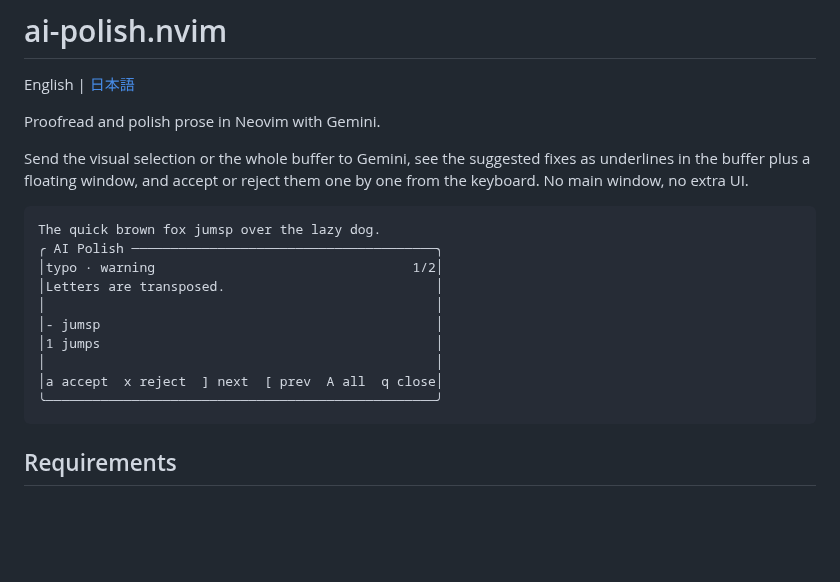
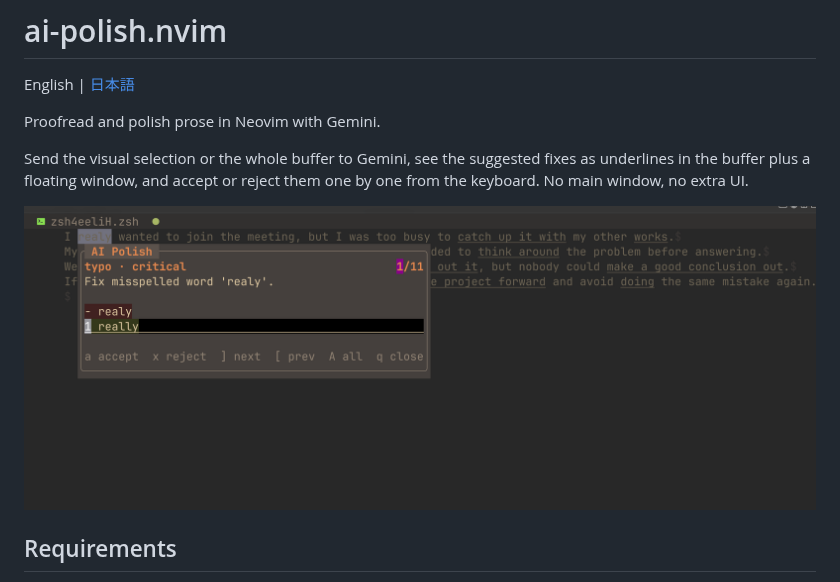
Before and after one commit to umiyosh/ai-polish.nvim, a Markdown page: README.md, the part around the change. Drawn GitHub-style; pictures changed too: docs/images/screenshot-en.png (added); blank space fills up the shorter version.

````diff
--- a/README.md
+++ b/README.md
@@ -6,18 +6,7 @@ Proofread and polish prose in Neovim with Gemini.
 
 Send the visual selection or the whole buffer to Gemini, see the suggested fixes as underlines in the buffer plus a floating window, and accept or reject them one by one from the keyboard. No main window, no extra UI.
 
-```
-The quick brown fox jumsp over the lazy dog.
-╭ AI Polish ───────────────────────────────────────╮
-│typo · warning                                 1/2│
-│Letters are transposed.                           │
-│                                                  │
-│- jumsp                                           │
-│1 jumps                                           │
-│                                                  │
-│a accept  x reject  ] next  [ prev  A all  q close│
-╰──────────────────────────────────────────────────╯
-```
+![AI Polish popup suggesting a typo fix](docs/images/screenshot-en.png)
 
 ## Requirements
 
````
Also changed, not shown: README.ja.md (+1 -12 lines), docs/images/screenshot-ja.png (added).
